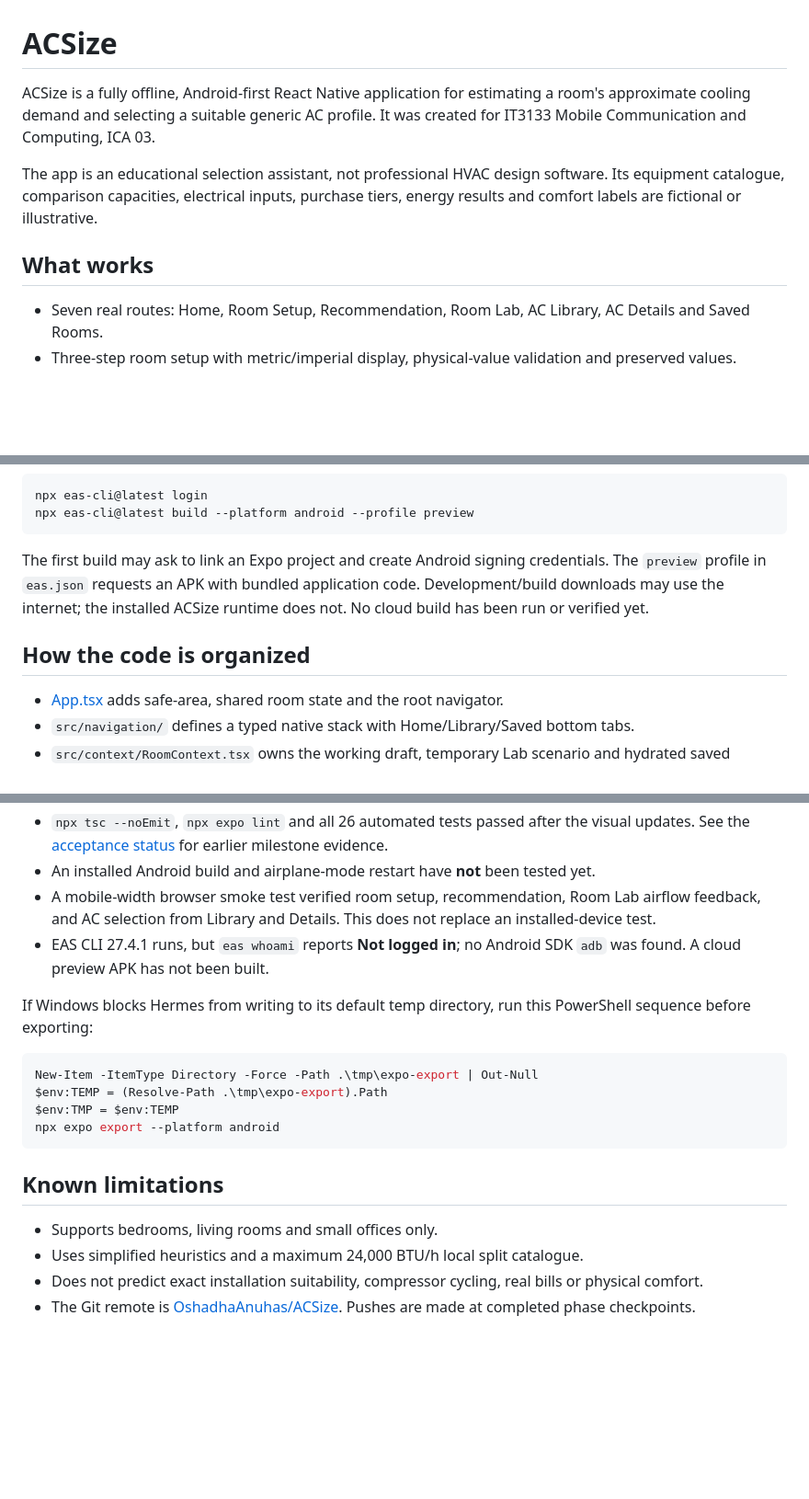
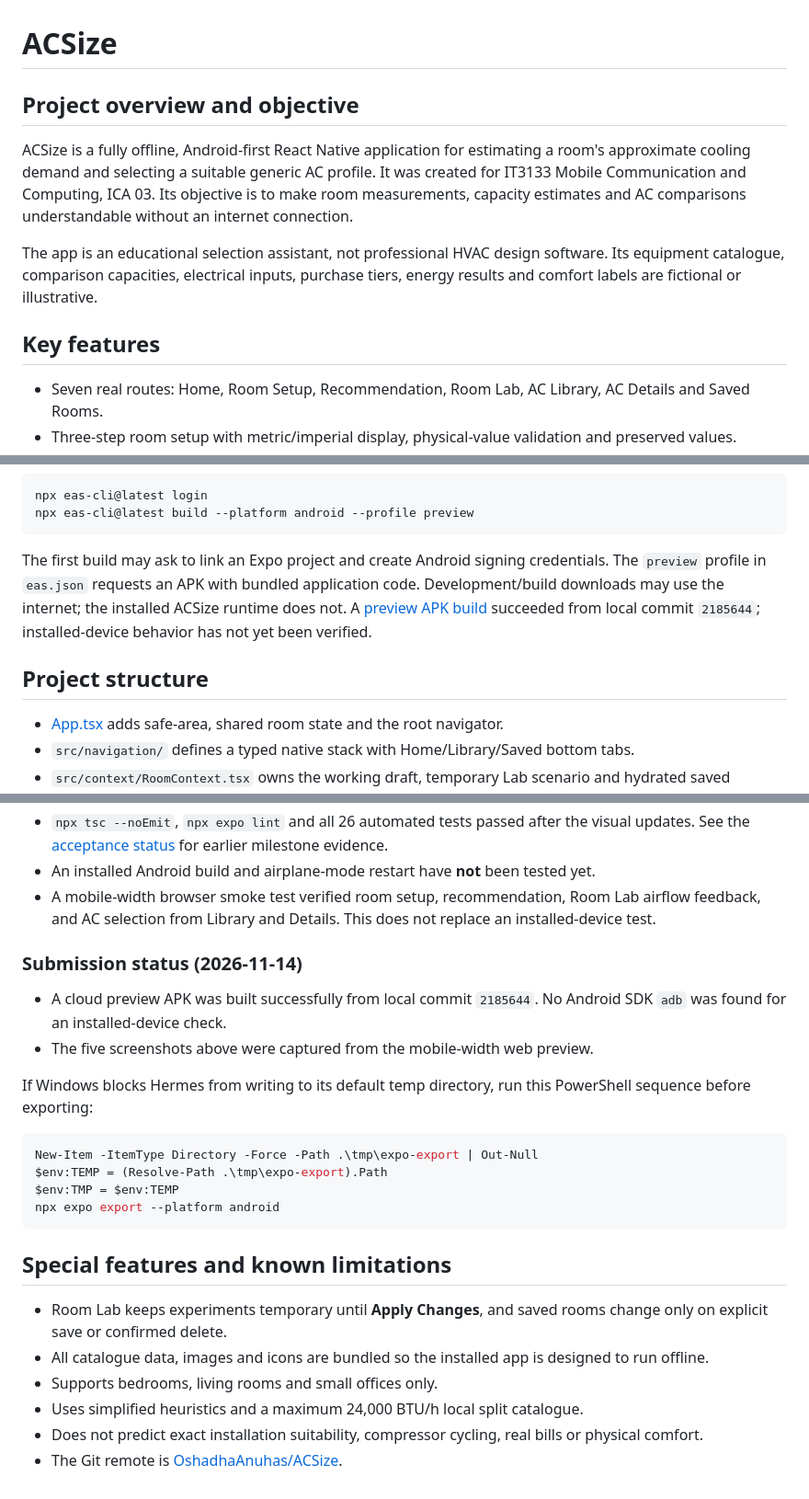
Before and after one commit to OshadhaAnuhas/ACSize, a Markdown page: README.md, 3 parts joined by grey strips. Shown at 92% size. GitHub-like rendering; blank space fills up the shorter version.

````diff
--- a/README.md
+++ b/README.md
@@ -1,10 +1,12 @@
 # ACSize
 
-ACSize is a fully offline, Android-first React Native application for estimating a room's approximate cooling demand and selecting a suitable generic AC profile. It was created for IT3133 Mobile Communication and Computing, ICA 03.
+## Project overview and objective
+
+ACSize is a fully offline, Android-first React Native application for estimating a room's approximate cooling demand and selecting a suitable generic AC profile. It was created for IT3133 Mobile Communication and Computing, ICA 03. Its objective is to make room measurements, capacity estimates and AC comparisons understandable without an internet connection.
 
 The app is an educational selection assistant, not professional HVAC design software. Its equipment catalogue, comparison capacities, electrical inputs, purchase tiers, energy results and comfort labels are fictional or illustrative.
 
-## What works
+## Key features
 
 - Seven real routes: Home, Room Setup, Recommendation, Room Lab, AC Library, AC Details and Saved Rooms.
 - Three-step room setup with metric/imperial display, physical-value validation and preserved values.
@@ -45,9 +66,9 @@ npx eas-cli@latest login
 npx eas-cli@latest build --platform android --profile preview
 ```
 
-The first build may ask to link an Expo project and create Android signing credentials. The `preview` profile in `eas.json` requests an APK with bundled application code. Development/build downloads may use the internet; the installed ACSize runtime does not. No cloud build has been run or verified yet.
+The first build may ask to link an Expo project and create Android signing credentials. The `preview` profile in `eas.json` requests an APK with bundled application code. Development/build downloads may use the internet; the installed ACSize runtime does not. A [preview APK build](https://expo.dev/accounts/oshadha_anuhas/projects/acsize/builds/2abe2f1b-239c-4184-8ad5-55a2fb254377) succeeded from local commit `2185644`; installed-device behavior has not yet been verified.
 
-## How the code is organized
+## Project structure
 
 - [App.tsx](./App.tsx) adds safe-area, shared room state and the root navigator.
 - `src/navigation/` defines a typed native stack with Home/Library/Saved bottom tabs.
@@ -107,7 +128,11 @@ This repository can verify bundling without an Android SDK using `npx expo expor
 - `npx tsc --noEmit`, `npx expo lint` and all 26 automated tests passed after the visual updates. See the [acceptance status](Documentation/Acceptance_Status_2026-11-04.md) for earlier milestone evidence.
 - An installed Android build and airplane-mode restart have **not** been tested yet.
 - A mobile-width browser smoke test verified room setup, recommendation, Room Lab airflow feedback, and AC selection from Library and Details. This does not replace an installed-device test.
-- EAS CLI 27.4.1 runs, but `eas whoami` reports **Not logged in**; no Android SDK `adb` was found. A cloud preview APK has not been built.
+
+### Submission status (2026-11-14)
+
+- A cloud preview APK was built successfully from local commit `2185644`. No Android SDK `adb` was found for an installed-device check.
+- The five screenshots above were captured from the mobile-width web preview.
 
 If Windows blocks Hermes from writing to its default temp directory, run this PowerShell sequence before exporting:
 
@@ -118,9 +143,11 @@ $env:TMP = $env:TEMP
 npx expo export --platform android
 ```
 
-## Known limitations
+## Special features and known limitations
 
+- Room Lab keeps experiments temporary until **Apply Changes**, and saved rooms change only on explicit save or confirmed delete.
+- All catalogue data, images and icons are bundled so the installed app is designed to run offline.
 - Supports bedrooms, living rooms and small offices only.
 - Uses simplified heuristics and a maximum 24,000 BTU/h local split catalogue.
 - Does not predict exact installation suitability, compressor cycling, real bills or physical comfort.
-- The Git remote is [OshadhaAnuhas/ACSize](https://github.com/OshadhaAnuhas/ACSize). Pushes are made at completed phase checkpoints.
+- The Git remote is [OshadhaAnuhas/ACSize](https://github.com/OshadhaAnuhas/ACSize).
````
Also changed, not shown: other parts of README.md (+20 -1 lines), Documentation/screenshots/ac-library.jpg (added), Documentation/screenshots/home.jpg (added), Documentation/screenshots/recommendation.jpg (added), Documentation/screenshots/room-lab.jpg (added), Documentation/screenshots/room-setup.jpg (added).
